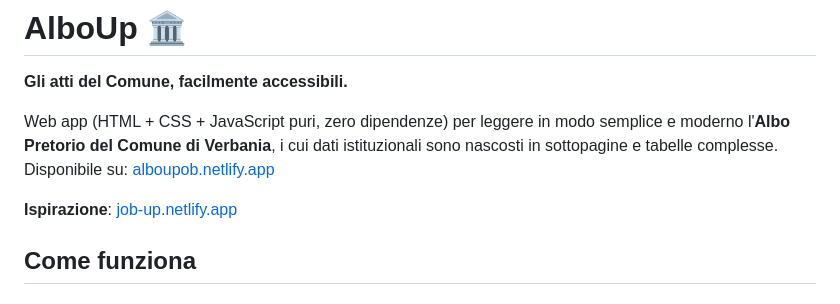
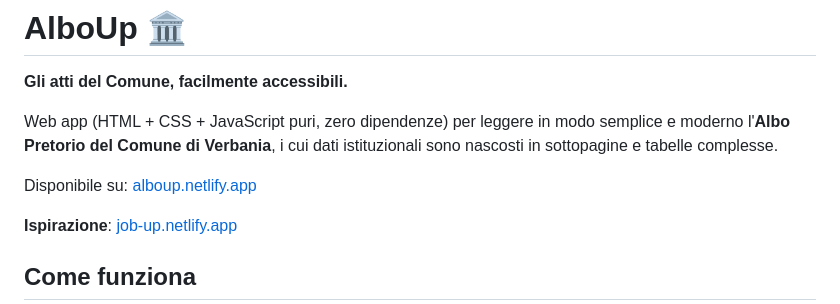
Before and after one commit to Dario-Fe/AlboUp, a Markdown page: README.md, the part around the change. Rendered like a GitHub page.

```diff
--- a/README.md
+++ b/README.md
@@ -5,7 +5,8 @@
 Web app (HTML + CSS + JavaScript puri, zero dipendenze) per leggere in modo
 semplice e moderno l'**Albo Pretorio del Comune di Verbania**, i cui dati
 istituzionali sono nascosti in sottopagine e tabelle complesse.
-Disponibile su: [alboupob.netlify.app](https://alboup.netlify.app/)
+
+Disponibile su: [alboup.netlify.app](https://alboup.netlify.app/)
 
 **Ispirazione**: [job-up.netlify.app](https://job-up.netlify.app/)
 
```
